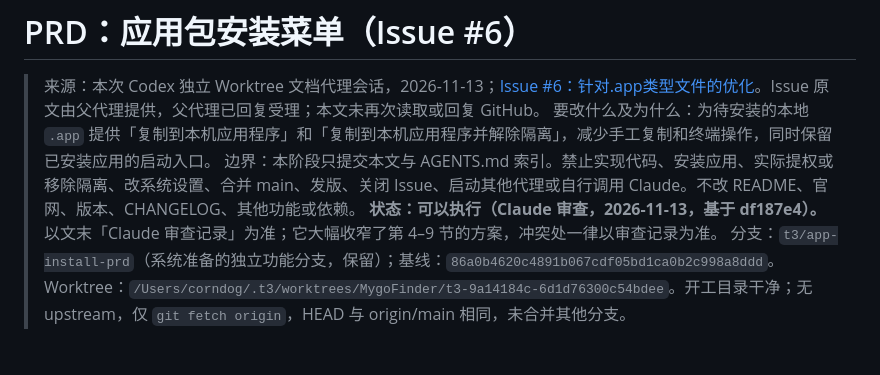
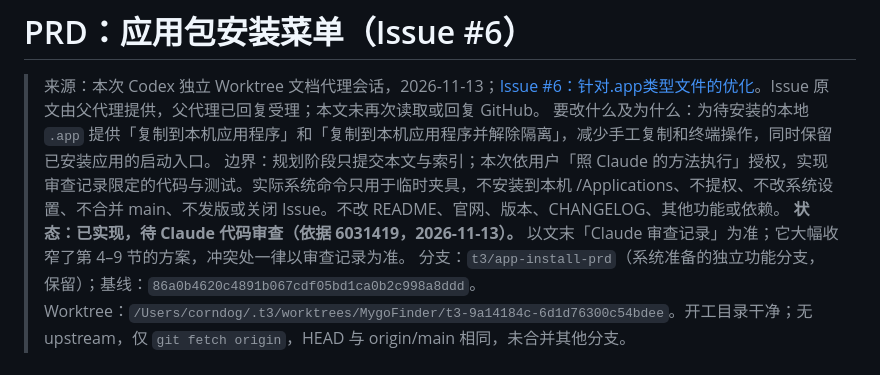
Before and after one commit to aoyamashou/goFinder, a Markdown page: Codex/app-install-prd.md, the part around one of its changes. GitHub-like rendering.

```diff
--- a/Codex/app-install-prd.md
+++ b/Codex/app-install-prd.md
@@ -2,8 +2,8 @@
 
 > 来源：本次 Codex 独立 Worktree 文档代理会话，2026-11-13；[Issue #6：针对.app类型文件的优化](https://github.com/aoyamashou/goFinder/issues/6)。Issue 原文由父代理提供，父代理已回复受理；本文未再次读取或回复 GitHub。
 > 要改什么及为什么：为待安装的本地 `.app` 提供「复制到本机应用程序」和「复制到本机应用程序并解除隔离」，减少手工复制和终端操作，同时保留已安装应用的启动入口。
-> 边界：本阶段只提交本文与 AGENTS.md 索引。禁止实现代码、安装应用、实际提权或移除隔离、改系统设置、合并 main、发版、关闭 Issue、启动其他代理或自行调用 Claude。不改 README、官网、版本、CHANGELOG、其他功能或依赖。
-> **状态：可以执行（Claude 审查，2026-11-13，基于 df187e4）。** 以文末「Claude 审查记录」为准；它大幅收窄了第 4–9 节的方案，冲突处一律以审查记录为准。
+> 边界：规划阶段只提交本文与索引；本次依用户「照 Claude 的方法执行」授权，实现审查记录限定的代码与测试。实际系统命令只用于临时夹具，不安装到本机 /Applications、不提权、不改系统设置、不合并 main、不发版或关闭 Issue。不改 README、官网、版本、CHANGELOG、其他功能或依赖。
+> **状态：已实现，待 Claude 代码审查（依据 6031419，2026-11-13）。** 以文末「Claude 审查记录」为准；它大幅收窄了第 4–9 节的方案，冲突处一律以审查记录为准。
 > 分支：`t3/app-install-prd`（系统准备的独立功能分支，保留）；基线：`86a0b4620c4891b067cdf05bd1ca0b2c998a8ddd`。Worktree：`/Users/corndog/.t3/worktrees/MygoFinder/t3-9a14184c-6d1d76300c54bdee`。开工目录干净；无 upstream，仅 `git fetch origin`，HEAD 与 origin/main 相同，未合并其他分支。
 
 ## 1. 原需求、合理性与建议的区分
```
Also changed, not shown: other parts of Codex/app-install-prd.md (+27 -0 lines), AGENTS.md (+1 -1 lines), docs/plan.md (+12 -0 lines), Codex/images/app-install-dark-context.png (added), Codex/images/app-install-dark-open.png (added), Codex/images/app-install-light-context.png (added), Codex/images/app-install-light-open.png (added), 8 other files.
